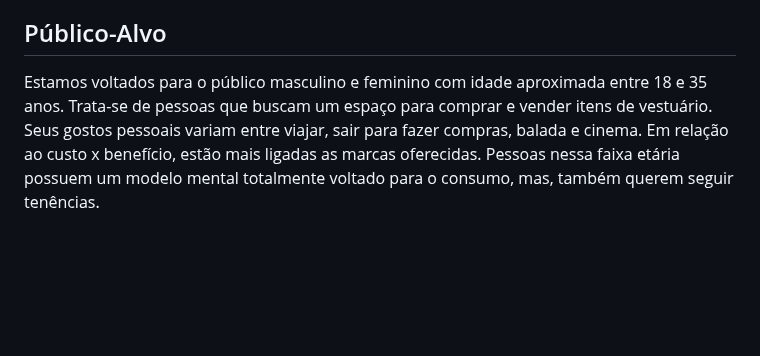
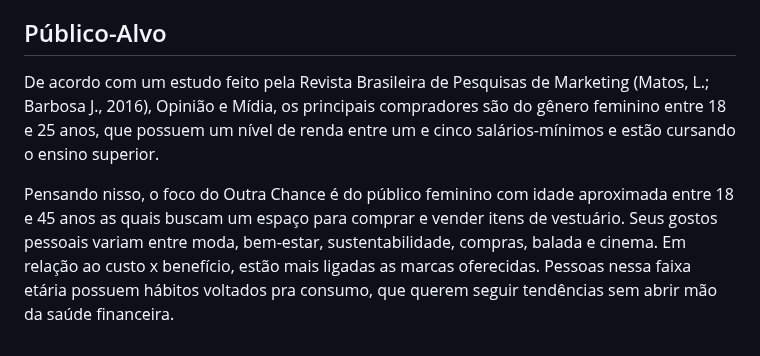
Before and after one commit to ICEI-PUC-Minas-PMV-ADS/pmv-ads-2023-2-e2-proj-int-t11-pmv-ads-2023-2-e2-proj-int-t11-grupo3, a Markdown page: docs/01-Documentação de Contexto.md, the part around the change. Drawn GitHub-style; blank space fills up the shorter version.

```diff
--- a/docs/01-Documentação de Contexto.md
+++ b/docs/01-Documentação de Contexto.md
@@ -26,4 +26,6 @@ Por isso o desenvolvimento de uma plataforma inovadora e completa que atenda as
 
 ## Público-Alvo
 
-Estamos voltados para o público masculino e feminino com idade aproximada entre 18 e 35 anos. Trata-se de pessoas que buscam um espaço para comprar e vender itens de vestuário. Seus gostos pessoais variam entre viajar, sair para fazer compras, balada e cinema. Em relação ao custo x benefício, estão mais ligadas as marcas oferecidas. Pessoas nessa faixa etária possuem um modelo mental totalmente voltado para o consumo, mas, também querem seguir tenências.
+De acordo com um estudo feito pela Revista Brasileira de Pesquisas de Marketing (Matos, L.; Barbosa J., 2016), Opinião e Mídia, os principais compradores são do gênero feminino entre 18 e 25 anos, que possuem um nível de renda entre um e cinco salários-mínimos e estão cursando o ensino superior.
+
+Pensando nisso, o foco do Outra Chance é do público feminino com idade aproximada entre 18 e 45 anos as quais buscam um espaço para comprar e vender itens de vestuário. Seus gostos pessoais variam entre moda, bem-estar, sustentabilidade, compras, balada e cinema. Em relação ao custo x benefício, estão mais ligadas as marcas oferecidas. Pessoas nessa faixa etária possuem hábitos voltados pra consumo, que querem seguir tendências sem abrir mão da saúde financeira.
```
